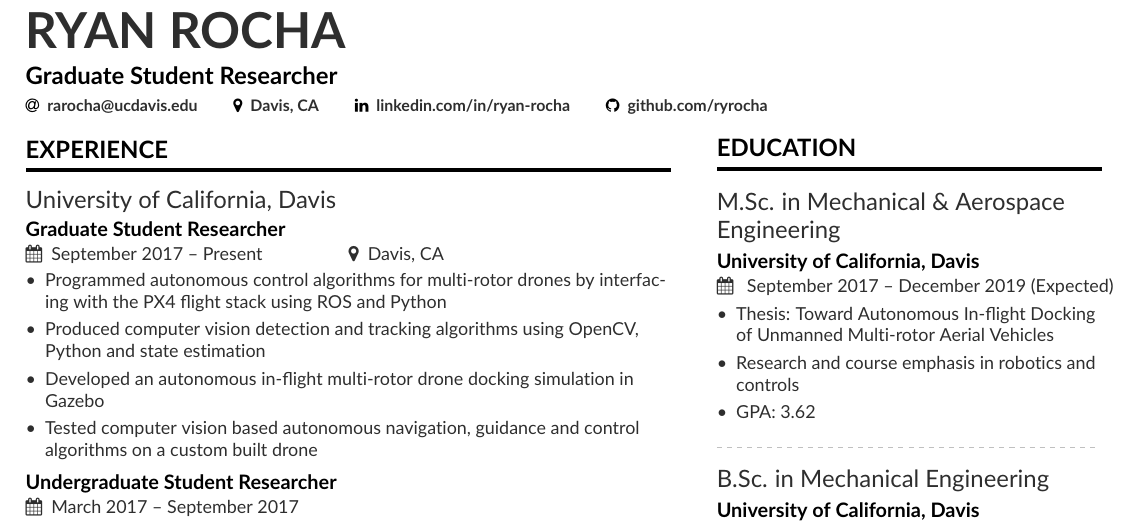
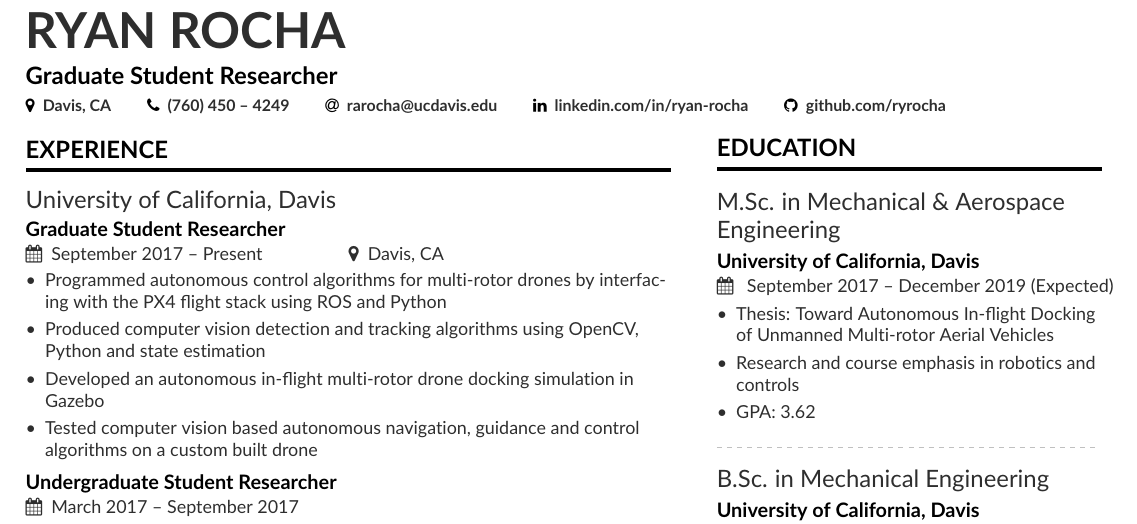
Before and after one commit to ryrocha/resume, a LaTeX CV (resume.tex, which reads altacv.cls): part of the page, cut so that both start at the same text. Compiled offline with pdfLaTeX.

Commit message:
added phone

```diff
--- a/altacv.cls
+++ b/altacv.cls
@@ -284,16 +284,6 @@
 
 \newenvironment{cvcolumn}[1]{\begin{minipage}[t]{#1}\raggedright}{\end{minipage}}
 
-\RequirePackage[backend=biber,style=authoryear,sorting=ydnt]{biblatex}
-%% For removing numbering entirely when using a numeric style
-% \setlength{\bibhang}{1em}
-% \DeclareFieldFormat{labelnumberwidth}{\makebox[\bibhang][l]{\itemmarker}}
-% \setlength{\biblabelsep}{0pt}
-\defbibheading{pubtype}{\cvsubsection{#1}}
-\renewcommand{\bibsetup}{\vspace*{-\baselineskip}}
-\AtEveryBibitem{\makebox[\bibhang][l]{\itemmarker}}
-\setlength{\bibitemsep}{0.25\baselineskip}
-
 % v1.1.2: make it easier to add a sidebar aligned with top of next page
 \RequirePackage{afterpage}
 \newcommand{\addsidebar}[2][]{\marginpar{%
--- a/resume.tex
+++ b/resume.tex
@@ -1,4 +1,4 @@
-\documentclass[10pt,letter,ragged2e]{altacv}
+\documentclass[10pt,ragged2e]{altacv}
 
 % page layout
 \geometry{left=1.3cm,right=8.9cm,marginparwidth=6.8cm,marginparsep=0.8cm,top=1.2cm,bottom=1.2cm}
@@ -24,8 +24,9 @@
   \name{Ryan Rocha}
   \tagline{Graduate Student Researcher}
   \personalinfo{%
+    \location{Davis, CA}
+    \phone{(760) 450 -- 4249}
     \email{rarocha@ucdavis.edu}
-    \location{Davis, CA}
     \linkedin{linkedin.com/in/ryan-rocha}
     \github{github.com/ryrocha}
 }
```
Also changed, not shown: resume.pdf, 5 other files.
